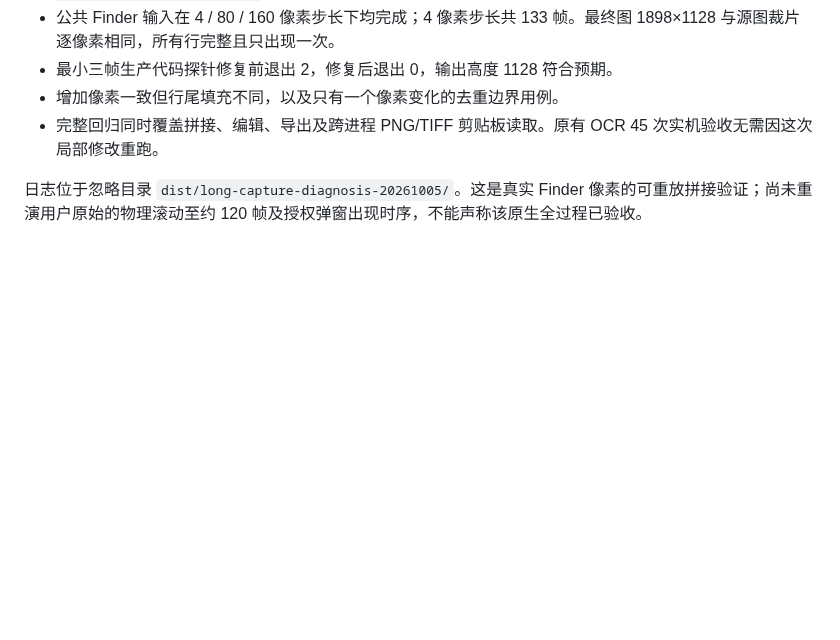
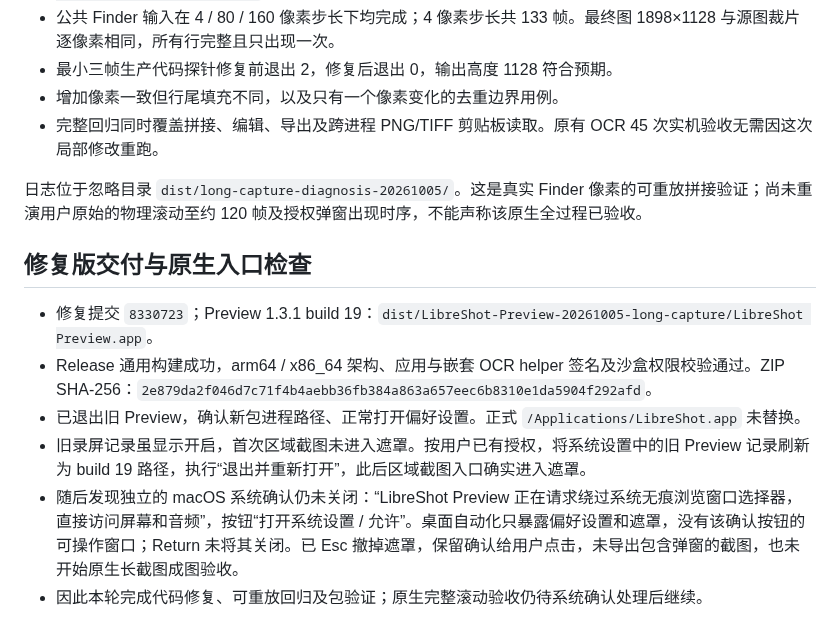
Before and after one commit to songpl-AI/LibreShot, a Markdown page: docs/qa/long-capture-120-frames-20261003.md, the part around the change. GitHub-like rendering; blank space fills up the shorter version.

Commit message:
docs: record long capture fix package and native permission gate

```diff
--- a/docs/qa/long-capture-120-frames-20261003.md
+++ b/docs/qa/long-capture-120-frames-20261003.md
@@ -35,3 +35,13 @@
 - 完整回归同时覆盖拼接、编辑、导出及跨进程 PNG/TIFF 剪贴板读取。原有 OCR 45 次实机验收无需因这次局部修改重跑。
 
 日志位于忽略目录 `dist/long-capture-diagnosis-20261005/`。这是真实 Finder 像素的可重放拼接验证；尚未重演用户原始的物理滚动至约 120 帧及授权弹窗出现时序，不能声称该原生全过程已验收。
+
+
+## 修复版交付与原生入口检查
+
+- 修复提交 `8330723`；Preview 1.3.1 build 19：`dist/LibreShot-Preview-20261005-long-capture/LibreShot Preview.app`。
+- Release 通用构建成功，arm64 / x86_64 架构、应用与嵌套 OCR helper 签名及沙盒权限校验通过。ZIP SHA-256：`2e879da2f046d7c71f4b4aebb36fb384a863a657eec6b8310e1da5904f292afd`。
+- 已退出旧 Preview，确认新包进程路径、正常打开偏好设置。正式 `/Applications/LibreShot.app` 未替换。
+- 旧录屏记录虽显示开启，首次区域截图未进入遮罩。按用户已有授权，将系统设置中的旧 Preview 记录刷新为 build 19 路径，执行“退出并重新打开”，此后区域截图入口确实进入遮罩。
+- 随后发现独立的 macOS 系统确认仍未关闭：“LibreShot Preview 正在请求绕过系统无痕浏览窗口选择器，直接访问屏幕和音频”，按钮“打开系统设置 / 允许”。桌面自动化只暴露偏好设置和遮罩，没有该确认按钮的可操作窗口；Return 未将其关闭。已 Esc 撤掉遮罩，保留确认给用户点击，未导出包含弹窗的截图，也未开始原生长截图成图验收。
+- 因此本轮完成代码修复、可重放回归及包验证；原生完整滚动验收仍待系统确认处理后继续。
```
Also changed, not shown: docs/qa/release-readiness-20261003.md (+4 -0 lines).
